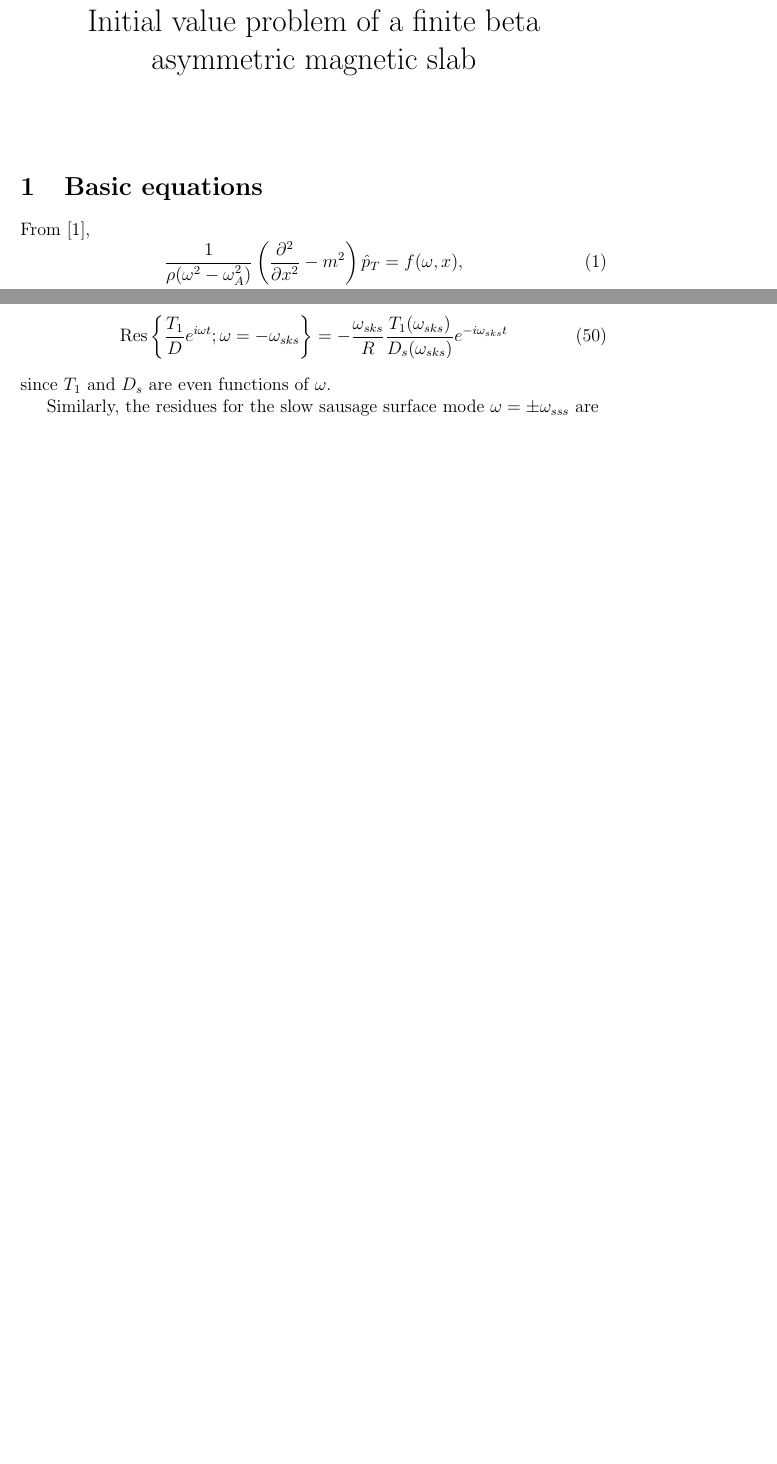
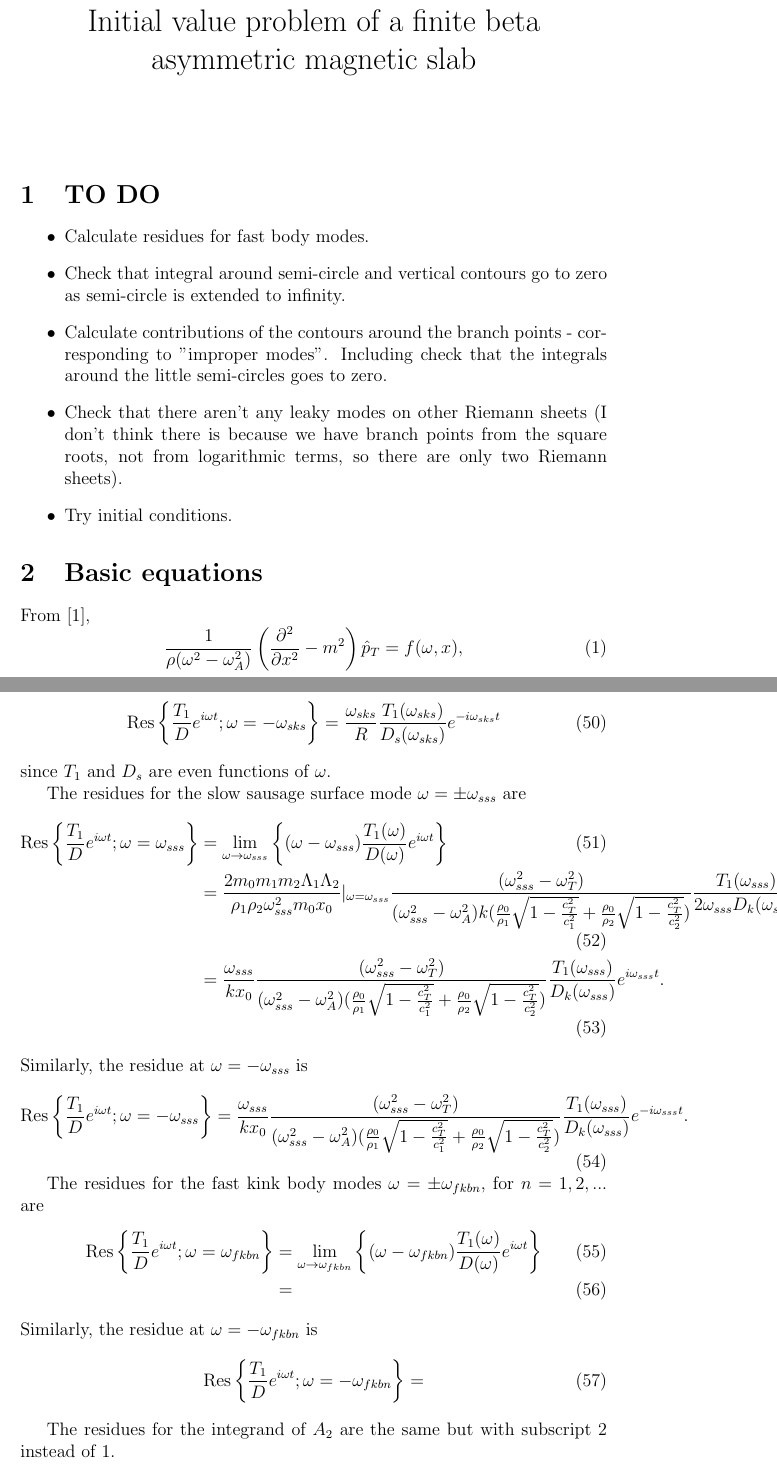
Before and after one commit to Mallcock1/ARTICLE-Asymmetric-slab-IVP, a LaTeX document (finite-beta/finite-beta-asym-slab-IVP.tex): two parts of pages 1 and 10 of 12 before the commit and two parts of pages 1 and 11 of 14 after it, joined at a grey line, cut so that both start at the same text, the shorter picture padded with empty space. Compiled offline with pdfLaTeX.

```diff
--- a/finite-beta/finite-beta-asym-slab-IVP.tex
+++ b/finite-beta/finite-beta-asym-slab-IVP.tex
@@ -20,6 +20,14 @@
 \begin{document}
 \maketitle
 
+\section{TO DO}
+\begin{itemize}
+	\item Calculate residues for fast body modes.
+	\item Check that integral around semi-circle and vertical contours go to zero as semi-circle is extended to infinity.
+	\item Calculate contributions of the contours around the branch points - corresponding to "improper modes". Including check that the integrals around the little semi-circles goes to zero.
+	\item Check that there aren't any leaky modes on other Riemann sheets (I don't think there is because we have branch points from the square roots, not from logarithmic terms, so there are only two Riemann sheets).
+	\item Try initial conditions.
+\end{itemize}
 
 \section{Basic equations}
 From \cite{and_etal07},
@@ -376,11 +389,32 @@
 \end{align}
 Similarly, the residue at $\omega = -\omega_{sks}$ is
 \begin{equation}
-\mathrm{Res}\left\{ \frac{T_1}{D}e^{i\omega t}; \omega = -\omega_{sks} \right\} = -\frac{\omega_{sks}}{R} \frac{T_1(\omega_{sks})}{D_s(\omega_{sks})} e^{-i\omega_{sks}t}
+\mathrm{Res}\left\{ \frac{T_1}{D}e^{i\omega t}; \omega = -\omega_{sks} \right\} = \frac{\omega_{sks}}{R} \frac{T_1(\omega_{sks})}{D_s(\omega_{sks})} e^{-i\omega_{sks}t}
 \end{equation}
 since $T_1$ and $D_s$ are even functions of $\omega$.
 
-Similarly, the residues for the slow sausage surface mode $\omega = \pm \omega_{sss}$ are
+The residues for the slow sausage surface mode $\omega = \pm \omega_{sss}$ are
+\begin{align}
+\mathrm{Res}\left\{ \frac{T_1}{D}e^{i\omega t}; \omega = \omega_{sss} \right\} &= \lim_{\omega \to \omega_{sss}} \left\{ (\omega - \omega_{sss}) \frac{T_1(\omega)}{D(\omega)} e^{i\omega t} \right\} \\
+&= \frac{2m_0m_1m_2\Lambda_1\Lambda_2}{\rho_1\rho_2\omega_{sss}^2m_0x_0}|_{\omega = \omega_{sss}} \frac{(\omega_{sss}^2 - \omega_T^2)}{(\omega_{sss}^2 - \omega_A^2)k(\frac{\rho_0}{\rho_1}\sqrt{1 - \frac{c_T^2}{c_1^2}} + \frac{\rho_0}{\rho_2}\sqrt{1 - \frac{c_T^2}{c_2^2}})}\frac{T_1(\omega_{sss})}{2\omega_{sss}D_k(\omega_{sss})} e^{i\omega_{sss}t} \\
+&= \frac{\omega_{sss}}{kx_0} \frac{(\omega_{sss}^2 - \omega_T^2)}{(\omega_{sss}^2 - \omega_A^2)(\frac{\rho_0}{\rho_1}\sqrt{1 - \frac{c_T^2}{c_1^2}} + \frac{\rho_0}{\rho_2}\sqrt{1 - \frac{c_T^2}{c_2^2}})}\frac{T_1(\omega_{sss})}{D_k(\omega_{sss})} e^{i\omega_{sss}t}.
+\end{align}
+Similarly, the residue at $\omega = -\omega_{sss}$ is
+\begin{equation}
+\mathrm{Res}\left\{ \frac{T_1}{D}e^{i\omega t}; \omega = -\omega_{sss} \right\} = \frac{\omega_{sss}}{kx_0} \frac{(\omega_{sss}^2 - \omega_T^2)}{(\omega_{sss}^2 - \omega_A^2)(\frac{\rho_0}{\rho_1}\sqrt{1 - \frac{c_T^2}{c_1^2}} + \frac{\rho_0}{\rho_2}\sqrt{1 - \frac{c_T^2}{c_2^2}})}\frac{T_1(\omega_{sss})}{D_k(\omega_{sss})} e^{-i\omega_{sss}t}.
+\end{equation}
+
+The residues for the fast kink body modes $\omega = \pm \omega_{fkbn}$, for $n = 1, 2, ...$ are
+\begin{align}
+\mathrm{Res}\left\{ \frac{T_1}{D}e^{i\omega t}; \omega = \omega_{fkbn} \right\} &= \lim_{\omega \to \omega_{fkbn}} \left\{ (\omega - \omega_{fkbn}) \frac{T_1(\omega)}{D(\omega)} e^{i\omega t} \right\} \\
+&=
+\end{align}
+Similarly, the residue at $\omega = -\omega_{fkbn}$ is
+\begin{equation}
+\mathrm{Res}\left\{ \frac{T_1}{D}e^{i\omega t}; \omega = -\omega_{fkbn} \right\} =
+\end{equation}
+
+The residues for the integrand of $A_2$ are the same but with subscript 2 instead of 1.
 
 \appendix
 
```
Also changed, not shown: finite-beta/finite-beta-asym-slab-IVP.pdf, finite-beta/finite-beta-asym-slab-IVP.tex (13 more changed lines), 3 other files.
